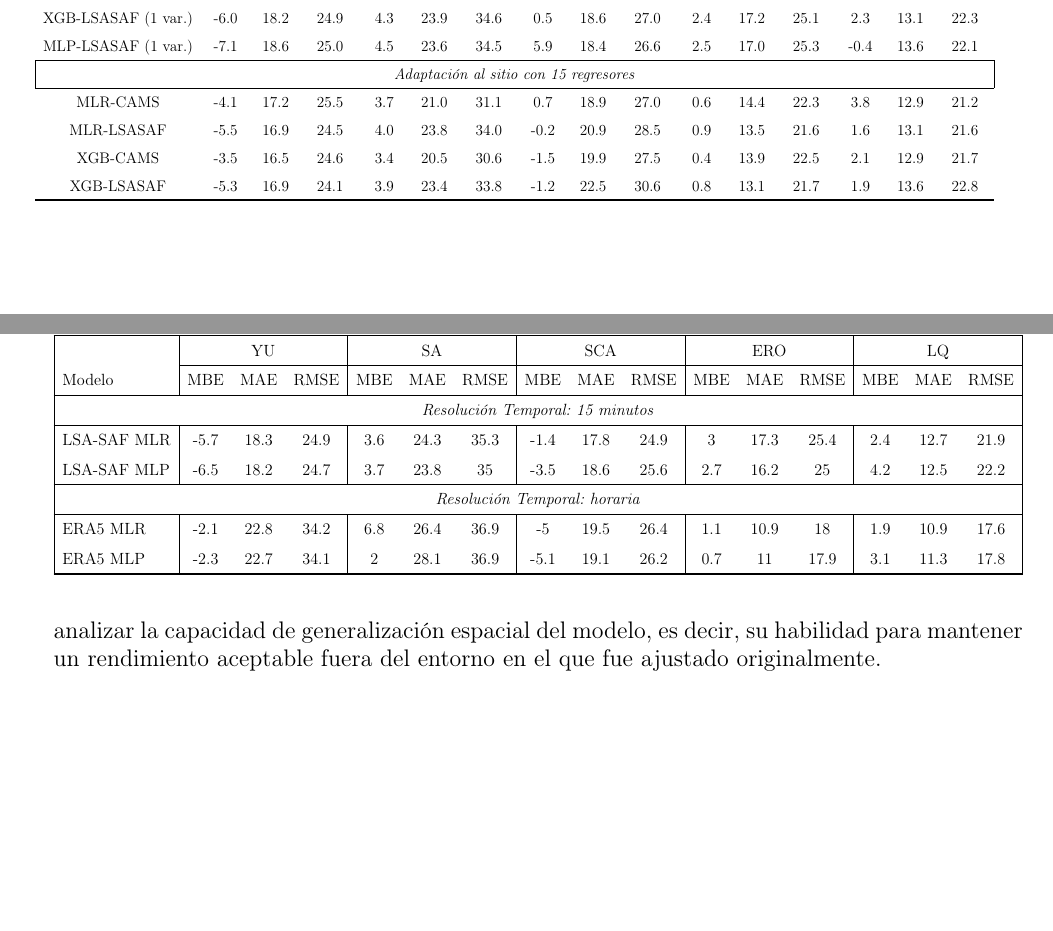
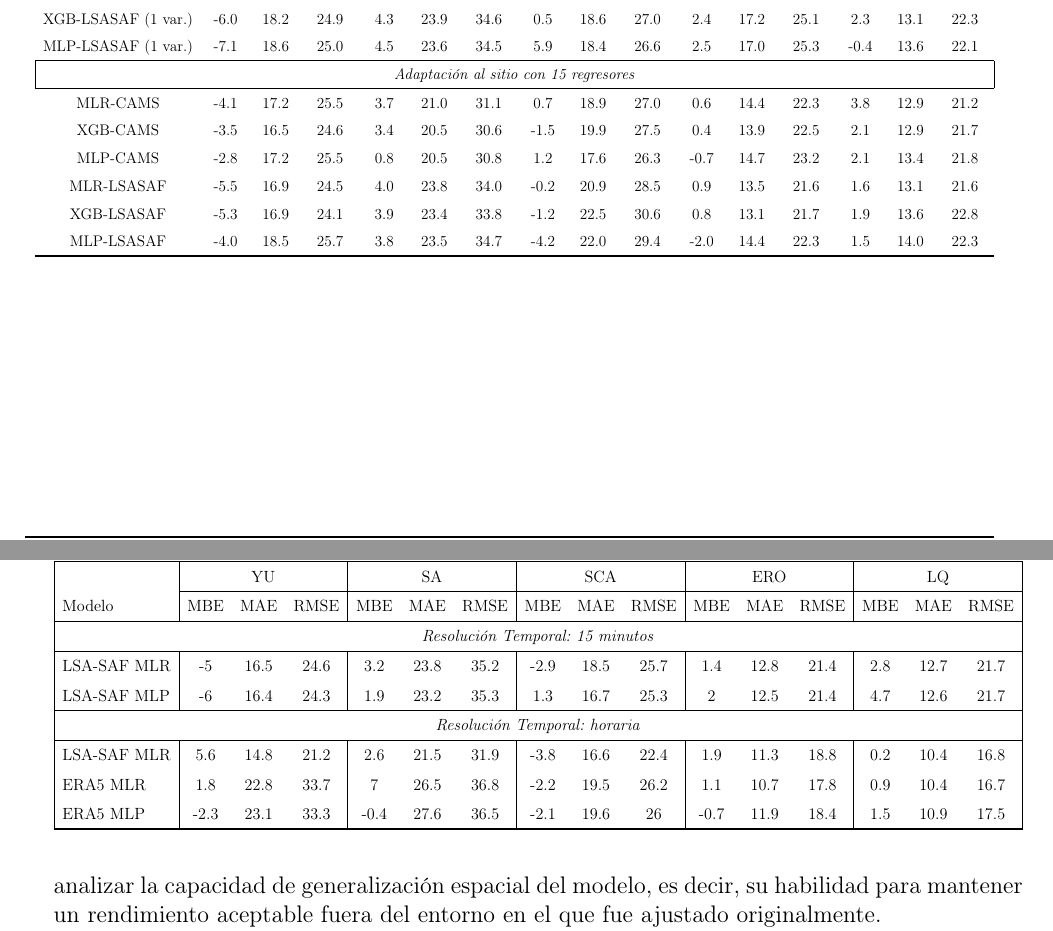
Before and after one commit to rdledesma/tesisDraf, a LaTeX document (main.tex, which reads Capitulo3.tex): two parts of pages 70 and 79 of 103, joined at a grey line, cut so that both start at the same text, the shorter picture padded with empty space. Compiled offline with pdfLaTeX.

Commit message:
add changes

```diff
--- a/Capitulo3.tex
+++ b/Capitulo3.tex
@@ -622,9 +622,12 @@ MLP-LSASAF (1 var.) & -7.1 & 18.6 & 25.0 &  4.5 & 23.6 & 34.5 &  5.9 & 18.4 & 26
 \multicolumn{16}{|c|}{\textit{Adaptación al sitio con 15 regresores}} \\
 \hline
 MLR-CAMS    & -4.1 & 17.2 & 25.5 &  3.7 & 21.0 & 31.1 &  0.7 & 18.9 & 27.0 &  0.6 & 14.4 & 22.3 &  3.8 & 12.9 & 21.2 \\
+XGB-CAMS    & -3.5 & 16.5 & 24.6 &  3.4 & 20.5 & 30.6 & -1.5 & 19.9 & 27.5 &  0.4 & 13.9 & 22.5 &  2.1 & 12.9 & 21.7 \\
+MLP-CAMS    & -2.8 & 17.2 & 25.5 &  0.8 & 20.5 & 30.8 &  1.2 & 17.6 & 26.3 & -0.7 & 14.7 & 23.2 &  2.1 & 13.4 & 21.8 \\
 MLR-LSASAF  & -5.5 & 16.9 & 24.5 &  4.0 & 23.8 & 34.0 & -0.2 & 20.9 & 28.5 &  0.9 & 13.5 & 21.6 &  1.6 & 13.1 & 21.6 \\
-XGB-CAMS    & -3.5 & 16.5 & 24.6 &  3.4 & 20.5 & 30.6 & -1.5 & 19.9 & 27.5 &  0.4 & 13.9 & 22.5 &  2.1 & 12.9 & 21.7 \\
 XGB-LSASAF  & -5.3 & 16.9 & 24.1 &  3.9 & 23.4 & 33.8 & -1.2 & 22.5 & 30.6 &  0.8 & 13.1 & 21.7 &  1.9 & 13.6 & 22.8 \\
+MLP-LSASAF  & -4.0 & 18.5 & 25.7 &  3.8 & 23.5 & 34.7 & -4.2 & 22.0 & 29.4 & -2.0 & 14.4 & 22.3 &  1.5 & 14.0 & 22.3 \\
+
 \hline
 
 \hline
@@ -796,13 +799,14 @@ En conjunto, esta metodología permite que la adaptación del GHI al sitio integ
       \hline
       \multicolumn{16}{|c|}{\textit{Resolución Temporal: 15 minutos}} \\
       \hline
-      LSA-SAF MLR     & -5.7 & 18.3 & 24.9 & 3.6 & 24.3 & 35.3 & -1.4 & 17.8 & 24.9 & 3   & 17.3 & 25.4 & 2.4 & 12.7 & 21.9\\
-      LSA-SAF MLP     & -6.5 & 18.2 & 24.7 & 3.7 & 23.8 & 35   & -3.5 & 18.6 & 25.6 & 2.7 & 16.2 & 25   & 4.2 & 12.5 & 22.2\\
+      LSA-SAF MLR     & -5  & 16.5 & 24.6 & 3.2 & 23.8 & 35.2 & -2.9 & 18.5 & 25.7 & 1.4 & 12.8 & 21.4 & 2.8 & 12.7  & 21.7\\
+      LSA-SAF MLP     & -6  & 16.4 & 24.3 & 1.9 & 23.2 & 35.3 & 1.3  & 16.7 & 25.3 & 2   & 12.5 & 21.4  & 4.7 & 12.6 & 21.7\\
       \hline
       \multicolumn{16}{|c|}{\textit{Resolución Temporal: horaria}} \\
       \hline
-      ERA5 MLR   & -2.1 & 22.8 & 34.2 & 	6.8 & 26.4 & 36.9 & -5 & 19.5 & 26.4  & 1.1 & 10.9 & 18 & 1.9 & 10.9 & 17.6\\
-      ERA5 MLP   & -2.3 & 22.7 & 34.1 &  2 & 28.1 & 36.9 & -5.1 & 19.1 & 26.2 & 0.7 & 11 & 17.9 & 3.1 & 11.3 & 17.8 \\
+      LSA-SAF MLR    & 5.6 & 14.8 & 21.2 & 2.6 & 21.5 & 31.9 & -3.8 & 16.6 & 22.4 & 1.9 & 11.3 & 18.8 & 0.2 & 10.4 & 16.8\\
+      ERA5 MLR       & 1.8 & 22.8 & 33.7 & 7   & 26.5 & 36.8 & -2.2 & 19.5 & 26.2 & 1.1 & 10.7 & 17.8 & 0.9 & 10.4 & 16.7\\
+      ERA5 MLP       &-2.3 & 23.1 & 33.3 & -0.4 & 27.6 & 36.5 & -2.1 & 19.6 & 26   & -0.7& 11.9 & 18.4 & 1.5 & 10.9 & 17.5 \\
       \hline
 
       \hline
```
Also changed, not shown: 2 other files.
